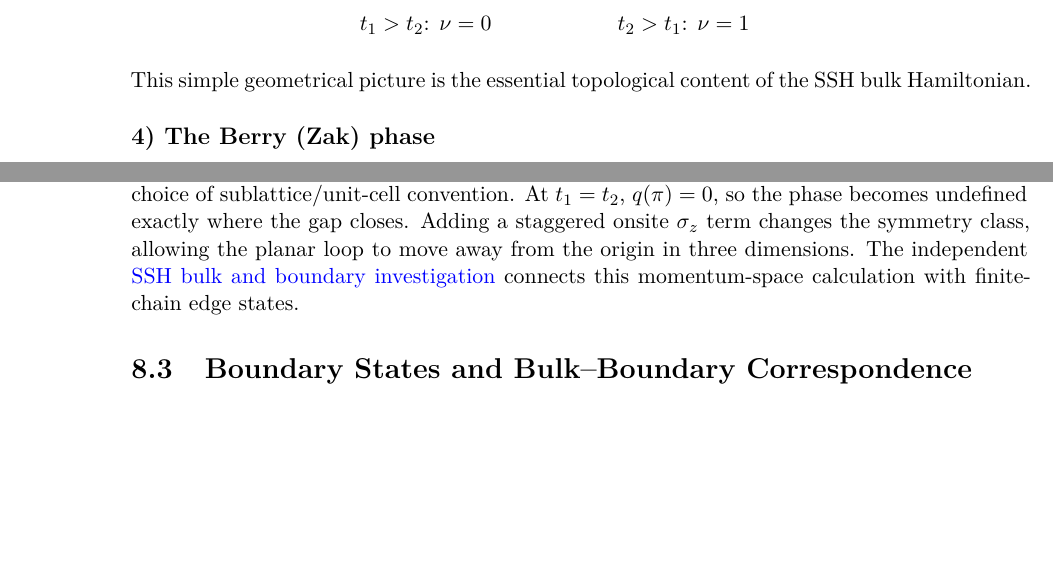
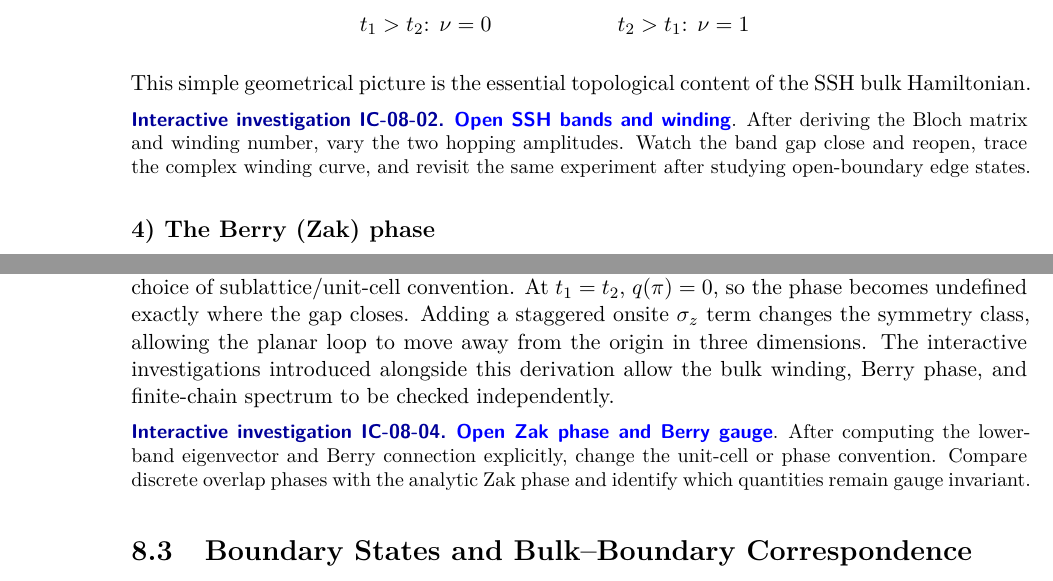
Before and after one commit to KangqiaoLiu/advanced-quantum-mechanics-lecture-note, a LaTeX thesis (main.tex, which reads chapters/ch08/02_ssh_bulk.tex, chapters/ch08/02a_ssh_fully_worked.tex): two parts of pages 151 and 153 of 172 before the commit and two parts of pages 151 and 153 of 173 after it, joined at a grey line, cut so that both start at the same text, the shorter picture padded with empty space. Compiled offline with XeLaTeX.

Commit message:
Add nine live demonstrations next to SSH, Chern, Thouless and quantum-learning derivations

```diff
--- a/chapters/ch08/02_ssh_bulk.tex
+++ b/chapters/ch08/02_ssh_bulk.tex
@@ -71,6 +71,9 @@ In the gapped phases $\varphi(k)$ is continuous locally, although it may differ
 \end{center}
 This simple geometrical picture is the essential topological content of the SSH bulk Hamiltonian.
 
+
+\interactiveguide{IC-08-02}{SSH bands and winding}{After deriving the Bloch matrix and winding number, vary the two hopping amplitudes. Watch the band gap close and reopen, trace the complex winding curve, and revisit the same experiment after studying open-boundary edge states.}
+
 \subsection*{4) The Berry (Zak) phase}
 Write $d_x+\ii d_y=|q|e^{\ii\varphi(k)}$. A normalized lower-band eigenvector of Eq.~\eqref{eq:ssh-bloch} is
 \begin{equation}
--- a/chapters/ch08/02a_ssh_fully_worked.tex
+++ b/chapters/ch08/02a_ssh_fully_worked.tex
@@ -119,7 +119,6 @@ $q(\pi)=0$, so the phase becomes undefined exactly where
 the gap closes. Adding a staggered onsite $\sigma_z$
 term changes the symmetry class, allowing the planar loop
 to move away from the origin in three dimensions.
-The independent
-\href{https://github.com/KangqiaoLiu/advanced-quantum-mechanics-lecture-note/blob/main/companion/labs/IC-08-02/index.html}
-{SSH bulk and boundary investigation} connects this
-momentum-space calculation with finite-chain edge states.
+The interactive investigations introduced alongside this derivation allow the bulk winding, Berry phase, and finite-chain spectrum to be checked independently.
+
+\interactiveguide{IC-08-04}{Zak phase and Berry gauge}{After computing the lower-band eigenvector and Berry connection explicitly, change the unit-cell or phase convention. Compare discrete overlap phases with the analytic Zak phase and identify which quantities remain gauge invariant.}
```
Also changed, not shown: chapters/ch08/03_edge_states.tex (+2 -0 lines), chapters/ch08/04_chern_insulators.tex (+3 -0 lines), chapters/ch08/05_quantum_pumping.tex (+3 -0 lines), chapters/ch09/01_ml_basics.tex (+3 -0 lines), chapters/ch09/02_training_kernels.tex (+5 -0 lines), chapters/ch09/03_scope_limits.tex (+3 -0 lines).
